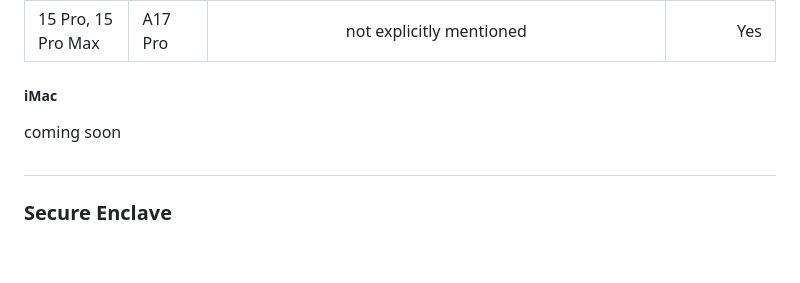
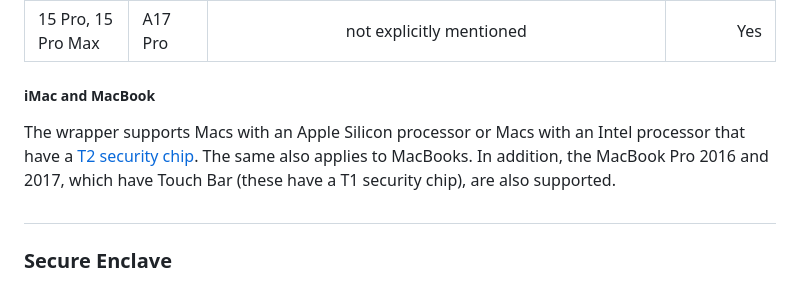
Before and after one commit to cep-sose2024/binary_knights, a Markdown page: README.md, the part around the change. Drawn GitHub-style; blank space fills up the shorter version.

Commit message:
Update README.md
the macs have been added

```diff
--- a/README.md
+++ b/README.md
@@ -60,8 +60,10 @@ All the information provided here is taken from Apple`s [Secure Enclave page](ht
 | 14 Pro, 14 Pro Max, 15, 15 Plus | A16 Bionic | not explicitly mentioned | Yes
 | 15 Pro, 15 Pro Max    | A17 Pro  |   not explicitly mentioned | Yes
 
-##### iMac
-coming soon
+
+##### iMac and MacBook
+The wrapper supports Macs with an Apple Silicon processor or Macs with an Intel processor that have a [T2 security chip](https://support.apple.com/en-us/103265 "T2 security chip").
+The same also applies to MacBooks. In addition, the MacBook Pro 2016 and 2017, which have Touch Bar (these have a T1 security chip), are also supported.
 
 #
 
```
